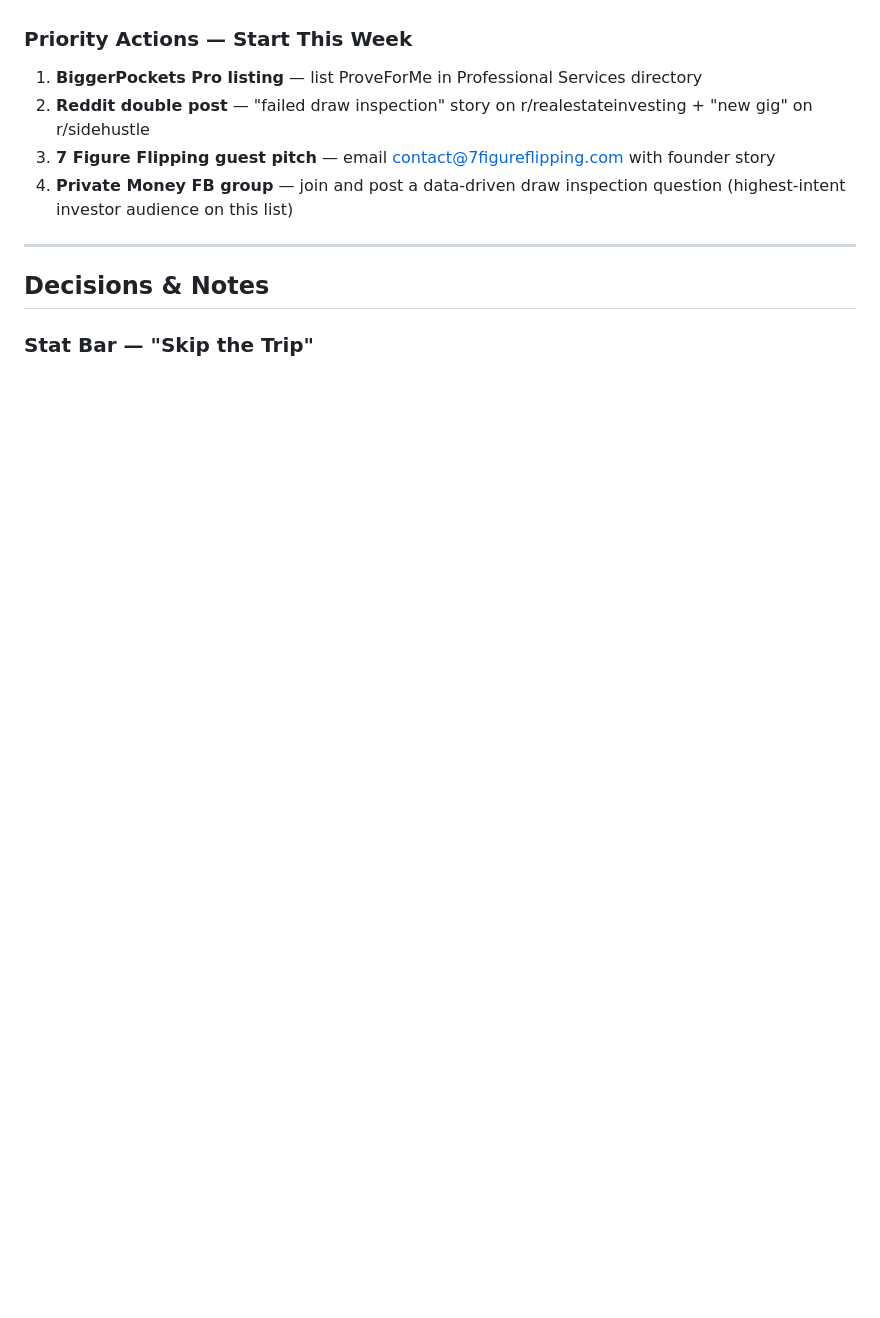
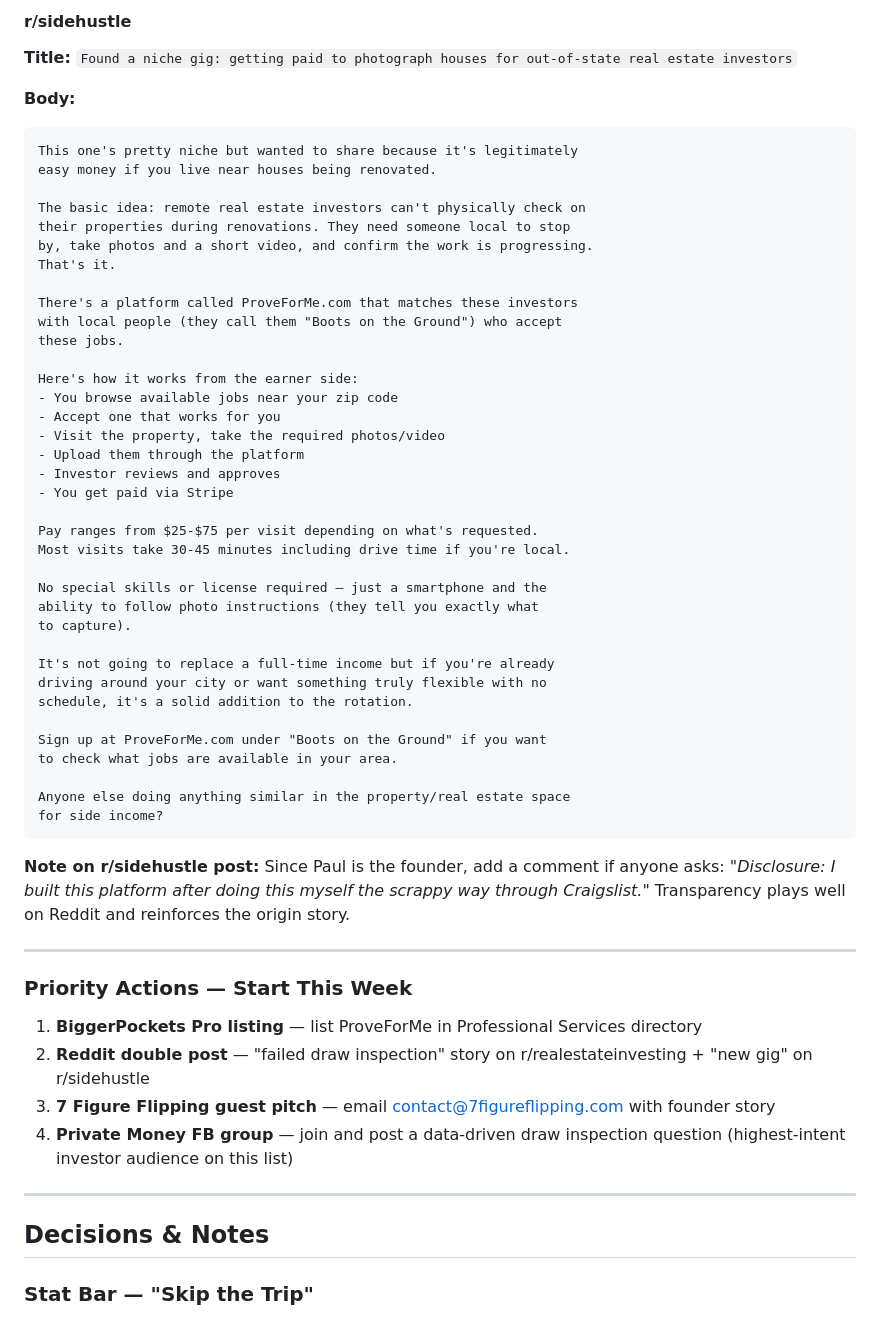
Before and after one commit to tobuku/pfm-landing-page, a Markdown page: PROGRESS.md, the part around one of its changes. Drawn GitHub-style; blank space fills up the shorter version.

````diff
--- a/PROGRESS.md
+++ b/PROGRESS.md
@@ -192,3 +242,50 @@ These are real problems experienced by remote/out-of-state investors (including
+#### r/sidehustle
+**Title:** `Found a niche gig: getting paid to photograph houses for out-of-state real estate investors`
+
+**Body:**
+```
+This one's pretty niche but wanted to share because it's legitimately
+easy money if you live near houses being renovated.
+
+The basic idea: remote real estate investors can't physically check on
+their properties during renovations. They need someone local to stop
+by, take photos and a short video, and confirm the work is progressing.
+That's it.
+
+There's a platform called ProveForMe.com that matches these investors
+with local people (they call them "Boots on the Ground") who accept
+these jobs.
+
+Here's how it works from the earner side:
+- You browse available jobs near your zip code
+- Accept one that works for you
+- Visit the property, take the required photos/video
+- Upload them through the platform
+- Investor reviews and approves
+- You get paid via Stripe
+
+Pay ranges from $25-$75 per visit depending on what's requested.
+Most visits take 30-45 minutes including drive time if you're local.
+
+No special skills or license required — just a smartphone and the
+ability to follow photo instructions (they tell you exactly what
+to capture).
+
+It's not going to replace a full-time income but if you're already
+driving around your city or want something truly flexible with no
+schedule, it's a solid addition to the rotation.
+
+Sign up at ProveForMe.com under "Boots on the Ground" if you want
+to check what jobs are available in your area.
+
+Anyone else doing anything similar in the property/real estate space
+for side income?
+```
+
+**Note on r/sidehustle post:** Since Paul is the founder, add a comment if anyone asks: *"Disclosure: I built this platform after doing this myself the scrappy way through Craigslist."* Transparency plays well on Reddit and reinforces the origin story.
+
+---
+
 ### Priority Actions — Start This Week
 1. **BiggerPockets Pro listing** — list ProveForMe in Professional Services directory
 2. **Reddit double post** — "failed draw inspection" story on r/realestateinvesting + "new gig" on r/sidehustle
````
Also changed, not shown: other parts of PROGRESS.md (+50 -0 lines).
